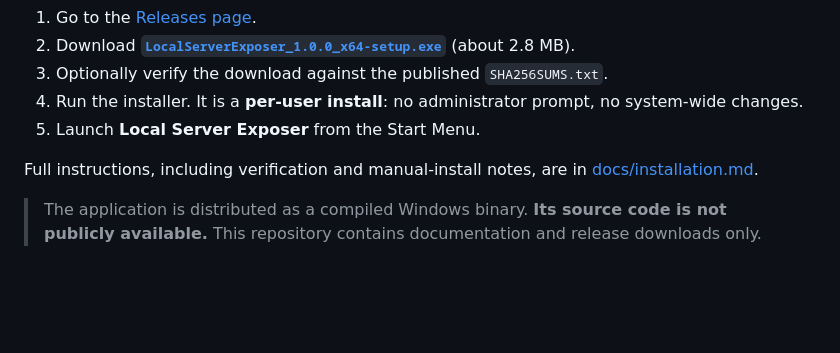
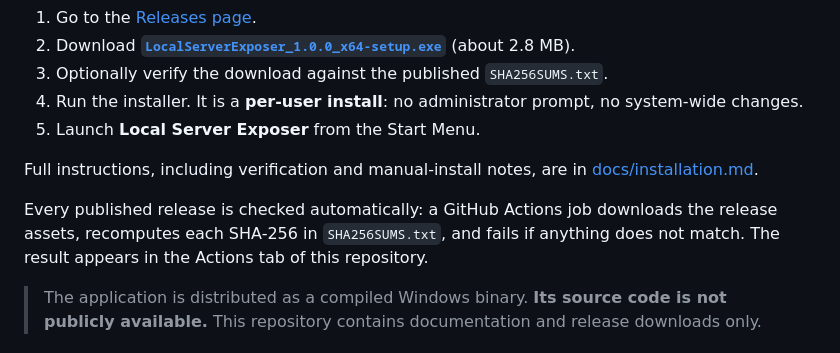
Before and after one commit to palashsuryavanshi/localserverexposer_public, a Markdown page: README.md, the part around the change. Drawn GitHub-style; blank space fills up the shorter version.

Commit message:
Document the automated checksum verification

```diff
--- a/README.md
+++ b/README.md
@@ -101,6 +101,11 @@ after the capture.</sub>
 
 Full instructions, including verification and manual-install notes, are in
 [docs/installation.md](docs/installation.md).
+
+Every published release is checked automatically: a GitHub Actions job
+downloads the release assets, recomputes each SHA-256 in `SHA256SUMS.txt`, and
+fails if anything does not match. The result appears in the Actions tab of this
+repository.
 
 > The application is distributed as a compiled Windows binary. **Its source
 > code is not publicly available.** This repository contains documentation and
```
